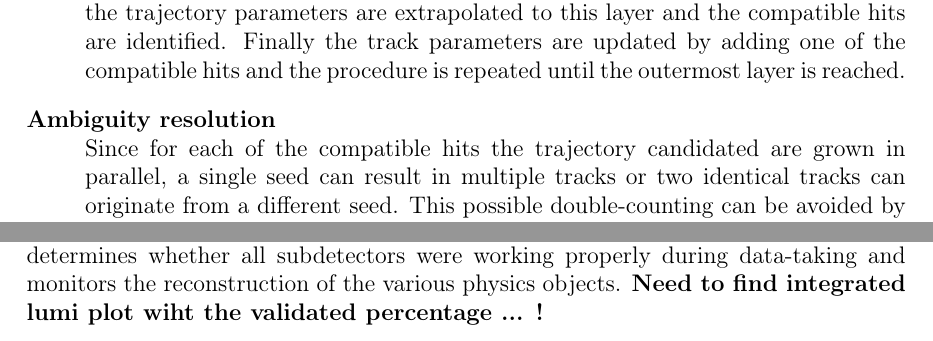
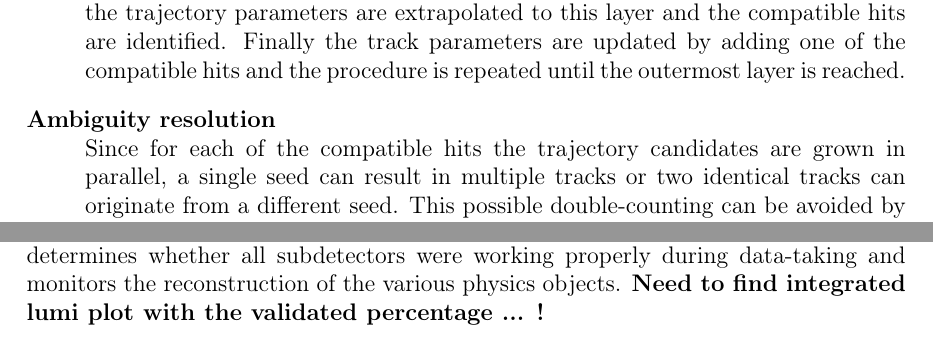
Before and after one commit to aolbrech/ThesisDocumentation, a LaTeX thesis (ActualThesis_Book.tex, which reads Chapters/Chapter2_CERN/chapterCERN.tex): two parts of pages 15 and 21 of 40, joined at a grey line, cut so that both start at the same text. Compiled offline with pdfLaTeX; a LaTeX package or settings file that is missing is left out.

Commit message:
Some last small spelling checks

```diff
--- a/Chapters/Chapter2_CERN/chapterCERN.tex
+++ b/Chapters/Chapter2_CERN/chapterCERN.tex
@@ -163,7 +163,7 @@ This track reconstruction algorithm is a computational complex and iterative pro
     This part of the CTF algorithm determines which hits are compatible with the seed trajectory using a combinatiorial Kalman Filter~\cite{KalmanFilter} method.
     It starts by scanning for layers likely to be intersected by the track candidate. Then the trajectory parameters are extrapolated to this layer and the compatible hits are identified. Finally the track parameters are updated by adding one of the compatible hits and the procedure is repeated until the outermost layer is reached.
     \item[Ambiguity resolution] \hfill \\
-    Since for each of the compatible hits the trajectory candidated are grown in parallel, a single seed can result in multiple tracks or two identical tracks can originate from a different seed. This possible double-counting can be avoided by excluding specific tracks based on the number of hits shared among them.
+    Since for each of the compatible hits the trajectory candidates are grown in parallel, a single seed can result in multiple tracks or two identical tracks can originate from a different seed. This possible double-counting can be avoided by excluding specific tracks based on the number of hits shared among them.
     \item[Track fitting] \hfill \\
     The remaining mutually exclusive trajectory candidates are recalculated during the last step of the iterative tracking algorithm. It uses a Kalman Filter method on the full list of hits starting from the innermost one. Afterwards a smoothing stage is applied in the form of an outside-in Kalman Filter based on the result of the first one. This approach yields optimal estimates of the parameters.
   \end{description}
@@ -266,4 +266,4 @@ The CMS detector reached an efficiency of 92.24 $\%$, 90.98 $\%$ and 93.52 $\%$
  \caption{Integrated luminosity delivered by the LHC and recorded by the CMS experiment during the 2012 data-taking at $\sqrt{s}$ = 8 $\TeV$.} \label{fig::LumiEff}
 \end{figure}
 
-Afterwards the recorded data is validated by the offline Data Quality Monitoring (DQM) to ensure that it is suited for physics analysis. This largely automated tool determines whether all subdetectors were working properly during data-taking and monitors the reconstruction of the various physics objects. \textbf{Need to find integrated lumi plot wiht the validated percentage ... !}
+Afterwards the recorded data is validated by the offline Data Quality Monitoring (DQM) to ensure that it is suited for physics analysis. This largely automated tool determines whether all subdetectors were working properly during data-taking and monitors the reconstruction of the various physics objects. \textbf{Need to find integrated lumi plot with the validated percentage ... !}
```
